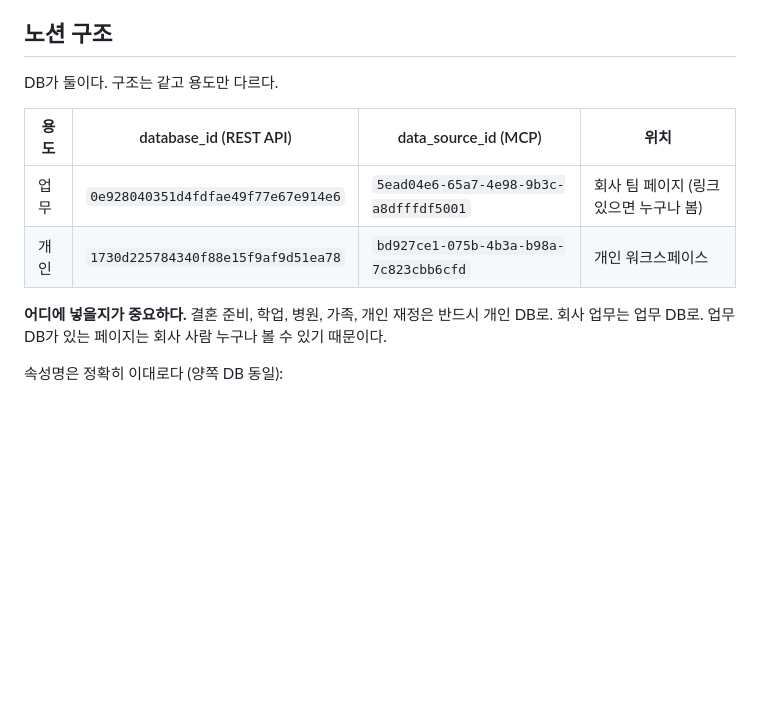
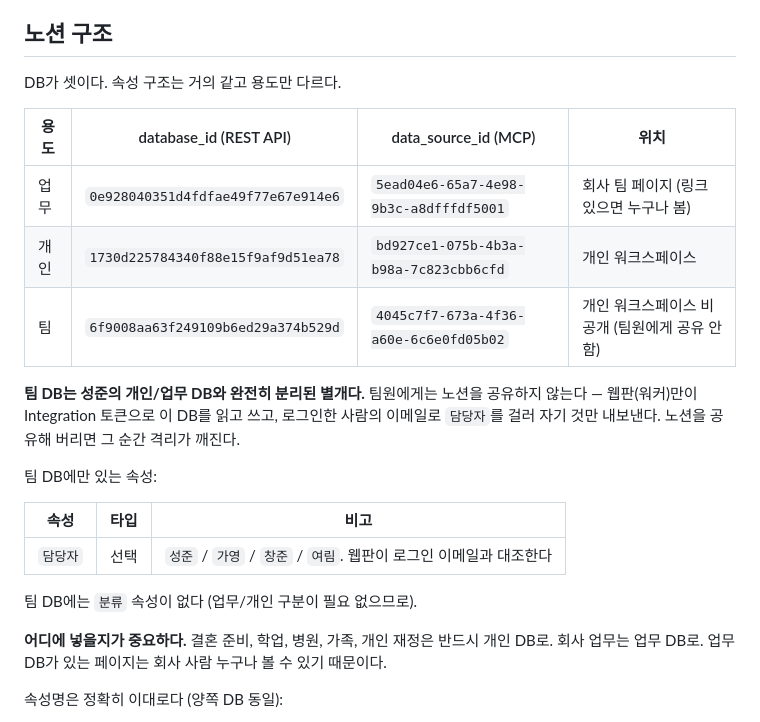
Before and after one commit to PangJuck/notiontodoweget, a Markdown page: PROJECT_CONTEXT.md, the part around the change. GitHub-like rendering; blank space fills up the shorter version.

Commit message:
Document the new team-only Notion DB
Adds the 팀 DB (담당자 property, 성준/가영/창준/여림) to the DB table in
PROJECT_CONTEXT.md, and spells out why it must stay unshared: the worker is
the only thing that touches it, and it filters by the logged-in email. Sharing
the Notion page itself would defeat the isolation.

Co-Authored-By: Claude Opus 5 <noreply@anthropic.com>
Claude-Session: https://claude.ai/code/session_01Ax44oiky1atrChw8NB4KQj

```diff
--- a/PROJECT_CONTEXT.md
+++ b/PROJECT_CONTEXT.md
@@ -29,12 +29,26 @@ PangJuck, 이 저장소의 소유자)의 개인 할 일 관리 시스템에 대
 
 ## 노션 구조
 
-DB가 둘이다. 구조는 같고 용도만 다르다.
+DB가 셋이다. 속성 구조는 거의 같고 용도만 다르다.
 
 | 용도 | database_id (REST API) | data_source_id (MCP) | 위치 |
 |---|---|---|---|
 | 업무 | `0e928040351d4fdfae49f77e67e914e6` | `5ead04e6-65a7-4e98-9b3c-a8dfffdf5001` | 회사 팀 페이지 (링크 있으면 누구나 봄) |
 | 개인 | `1730d225784340f88e15f9af9d51ea78` | `bd927ce1-075b-4b3a-b98a-7c823cbb6cfd` | 개인 워크스페이스 |
+| 팀 | `6f9008aa63f249109b6ed29a374b529d` | `4045c7f7-673a-4f36-a60e-6c6e0fd05b02` | 개인 워크스페이스 비공개 (팀원에게 공유 안 함) |
+
+**팀 DB는 성준의 개인/업무 DB와 완전히 분리된 별개다.** 팀원에게는 노션을
+공유하지 않는다 — 웹판(워커)만이 Integration 토큰으로 이 DB를 읽고 쓰고,
+로그인한 사람의 이메일로 `담당자`를 걸러 자기 것만 내보낸다. 노션을 공유해
+버리면 그 순간 격리가 깨진다.
+
+팀 DB에만 있는 속성:
+
+| 속성 | 타입 | 비고 |
+|---|---|---|
+| `담당자` | 선택 | `성준` / `가영` / `창준` / `여림`. 웹판이 로그인 이메일과 대조한다 |
+
+팀 DB에는 `분류` 속성이 없다 (업무/개인 구분이 필요 없으므로).
 
 **어디에 넣을지가 중요하다.** 결혼 준비, 학업, 병원, 가족, 개인 재정은 반드시
 개인 DB로. 회사 업무는 업무 DB로. 업무 DB가 있는 페이지는 회사 사람 누구나 볼 수
```
